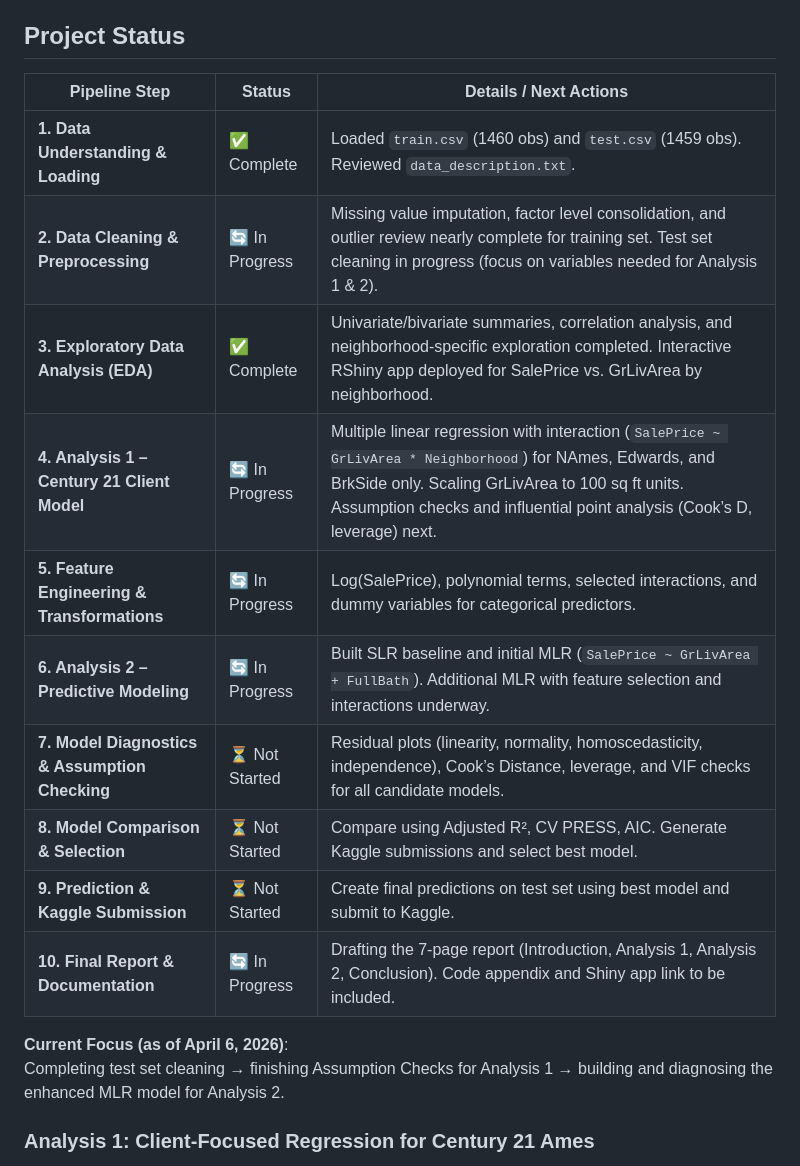
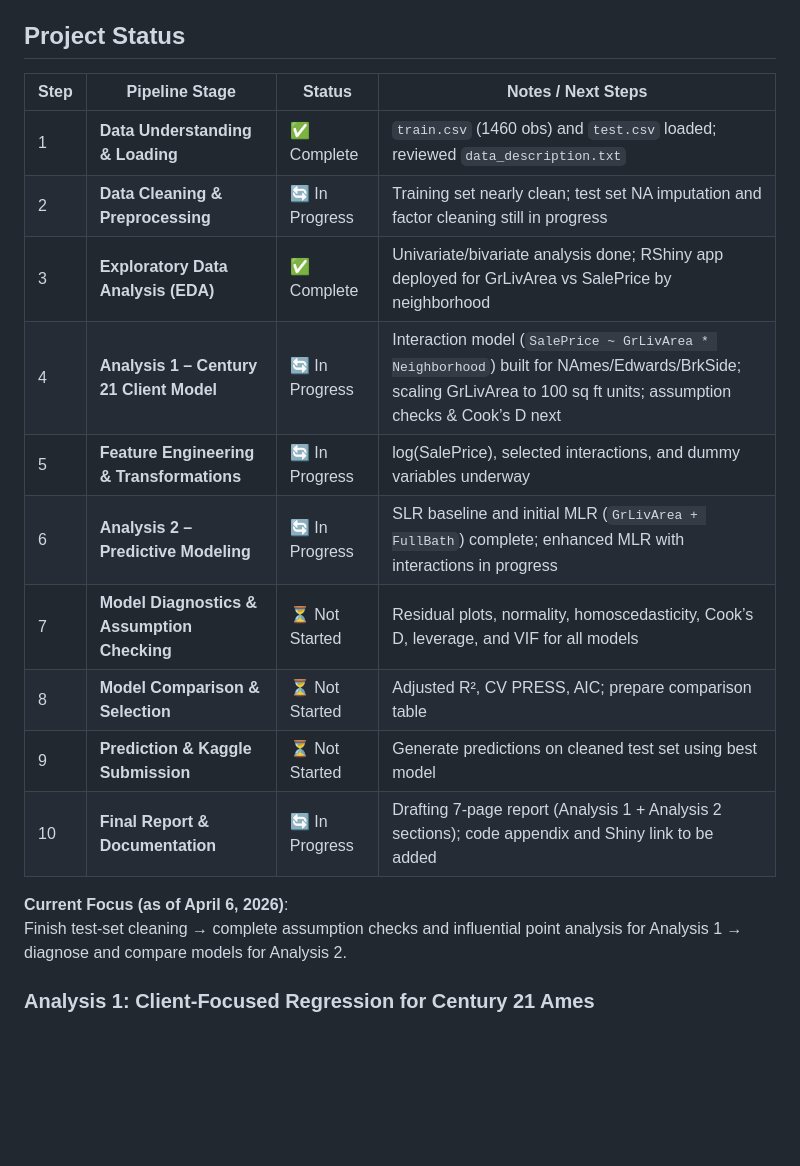
Before and after one commit to PowellOnPoint/Housing-Prices-Regression, a Markdown page: README.md, the part around one of its changes. Drawn GitHub-style; blank space fills up the shorter version.

Commit message:
pipeline update and bring app to top

```diff
--- a/README.md
+++ b/README.md
@@ -11,21 +13,21 @@ The Kaggle dataset includes 79 explanatory variables describing residential home
 
 ## Project Status
 
-| Pipeline Step                          | Status          | Details / Next Actions |
-|----------------------------------------|-----------------|------------------------|
-| **1. Data Understanding & Loading**   | ✅ Complete       | Loaded `train.csv` (1460 obs) and `test.csv` (1459 obs). Reviewed `data_description.txt`. |
-| **2. Data Cleaning & Preprocessing**  | 🔄 In Progress    | Missing value imputation, factor level consolidation, and outlier review nearly complete for training set. Test set cleaning in progress (focus on variables needed for Analysis 1 & 2). |
-| **3. Exploratory Data Analysis (EDA)**| ✅ Complete       | Univariate/bivariate summaries, correlation analysis, and neighborhood-specific exploration completed. Interactive RShiny app deployed for SalePrice vs. GrLivArea by neighborhood. |
-| **4. Analysis 1 – Century 21 Client Model** | 🔄 In Progress | Multiple linear regression with interaction (`SalePrice ~ GrLivArea * Neighborhood`) for NAmes, Edwards, and BrkSide only. Scaling GrLivArea to 100 sq ft units. Assumption checks and influential point analysis (Cook’s D, leverage) next. |
-| **5. Feature Engineering & Transformations** | 🔄 In Progress | Log(SalePrice), polynomial terms, selected interactions, and dummy variables for categorical predictors. |
-| **6. Analysis 2 – Predictive Modeling** | 🔄 In Progress | Built SLR baseline and initial MLR (`SalePrice ~ GrLivArea + FullBath`). Additional MLR with feature selection and interactions underway. |
-| **7. Model Diagnostics & Assumption Checking** | ⏳ Not Started | Residual plots (linearity, normality, homoscedasticity, independence), Cook’s Distance, leverage, and VIF checks for all candidate models. |
-| **8. Model Comparison & Selection**    | ⏳ Not Started    | Compare using Adjusted R², CV PRESS, AIC. Generate Kaggle submissions and select best model. |
-| **9. Prediction & Kaggle Submission** | ⏳ Not Started    | Create final predictions on test set using best model and submit to Kaggle. |
-| **10. Final Report & Documentation**  | 🔄 In Progress    | Drafting the 7-page report (Introduction, Analysis 1, Analysis 2, Conclusion). Code appendix and Shiny app link to be included. |
+| Step | Pipeline Stage                              | Status      | Notes / Next Steps |
+|------|---------------------------------------------|-------------|--------------------|
+| 1    | **Data Understanding & Loading**            | ✅ Complete | `train.csv` (1460 obs) and `test.csv` loaded; reviewed `data_description.txt` |
+| 2    | **Data Cleaning & Preprocessing**           | 🔄 In Progress | Training set nearly clean; test set NA imputation and factor cleaning still in progress |
+| 3    | **Exploratory Data Analysis (EDA)**         | ✅ Complete | Univariate/bivariate analysis done; RShiny app deployed for GrLivArea vs SalePrice by neighborhood |
+| 4    | **Analysis 1 – Century 21 Client Model**    | 🔄 In Progress | Interaction model (`SalePrice ~ GrLivArea * Neighborhood`) built for NAmes/Edwards/BrkSide; scaling GrLivArea to 100 sq ft units; assumption checks & Cook’s D next |
+| 5    | **Feature Engineering & Transformations**   | 🔄 In Progress | log(SalePrice), selected interactions, and dummy variables underway |
+| 6    | **Analysis 2 – Predictive Modeling**        | 🔄 In Progress | SLR baseline and initial MLR (`GrLivArea + FullBath`) complete; enhanced MLR with interactions in progress |
+| 7    | **Model Diagnostics & Assumption Checking** | ⏳ Not Started | Residual plots, normality, homoscedasticity, Cook’s D, leverage, and VIF for all models |
+| 8    | **Model Comparison & Selection**            | ⏳ Not Started | Adjusted R², CV PRESS, AIC; prepare comparison table |
+| 9    | **Prediction & Kaggle Submission**          | ⏳ Not Started | Generate predictions on cleaned test set using best model |
+| 10   | **Final Report & Documentation**            | 🔄 In Progress | Drafting 7-page report (Analysis 1 + Analysis 2 sections); code appendix and Shiny link to be added |
 
 **Current Focus (as of April 6, 2026)**:
-Completing test set cleaning → finishing Assumption Checks for Analysis 1 → building and diagnosing the enhanced MLR model for Analysis 2.
+Finish test-set cleaning → complete assumption checks and influential point analysis for Analysis 1 → diagnose and compare models for Analysis 2.
 
 ### Analysis 1: Client-Focused Regression for Century 21 Ames
 Century 21 Ames sells homes only in the **NAmes**, **Edwards**, and **BrkSide** neighborhoods. We investigated the relationship between **SalePrice** and living area (**GrLivArea**, scaled in 100 sq. ft. increments as preferred by realtors) and whether this relationship differs by neighborhood.
```
Also changed, not shown: other parts of README.md (+2 -0 lines).
